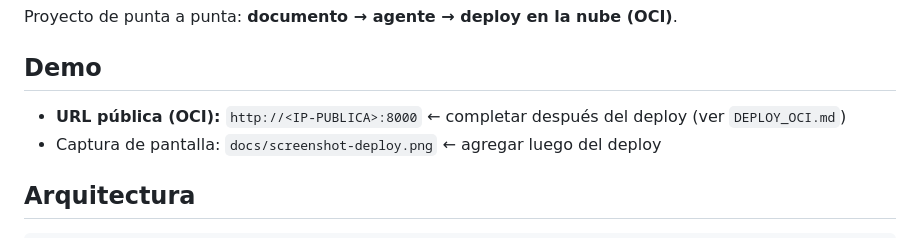
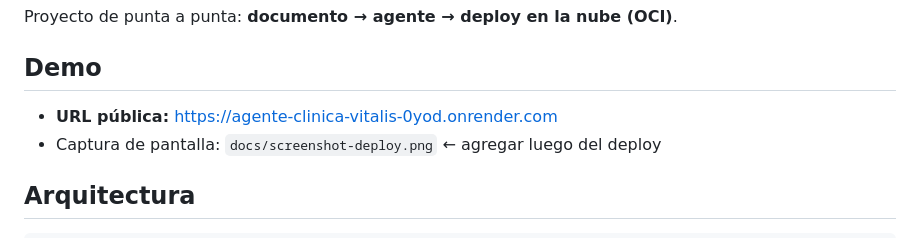
Before and after one commit to Jhoansebs100/Challenge-Alura-Agente, a Markdown page: README.md, the part around the change. Drawn GitHub-style.

Commit message:
Update README with new public URL and formatting
Updated the public URL and fixed formatting issues.

```diff
--- a/README.md
+++ b/README.md
@@ -9,7 +9,7 @@ Proyecto de punta a punta: **documento → agente → deploy en la nube (OCI)**.
 
 ## Demo
 
-- **URL pública (OCI):** `http://<IP-PUBLICA>:8000` ← completar después del deploy (ver `DEPLOY_OCI.md`)
+-  **URL pública:** https://agente-clinica-vitalis-0yod.onrender.com
 - Captura de pantalla: `docs/screenshot-deploy.png` ← agregar luego del deploy
 
 ## Arquitectura
```
